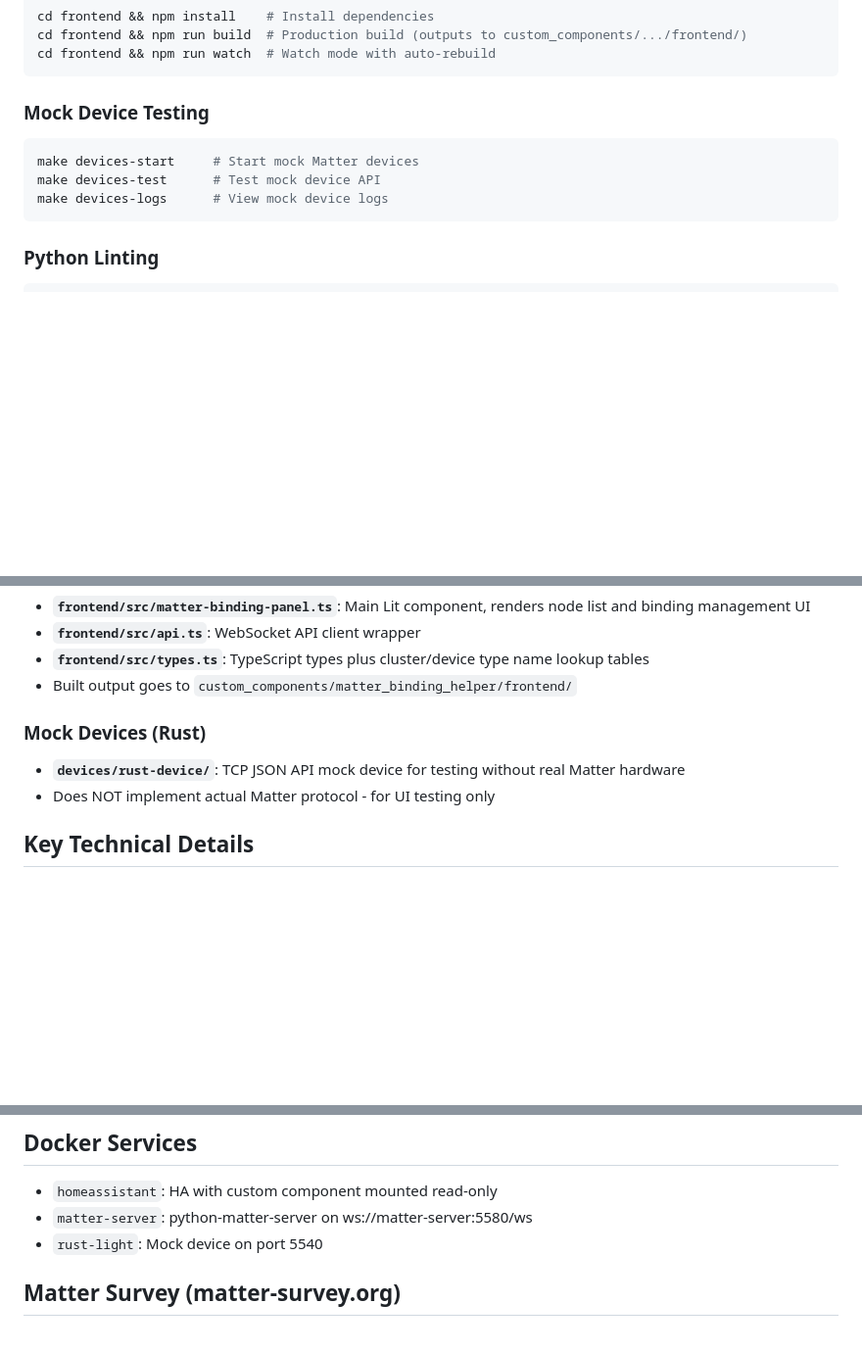
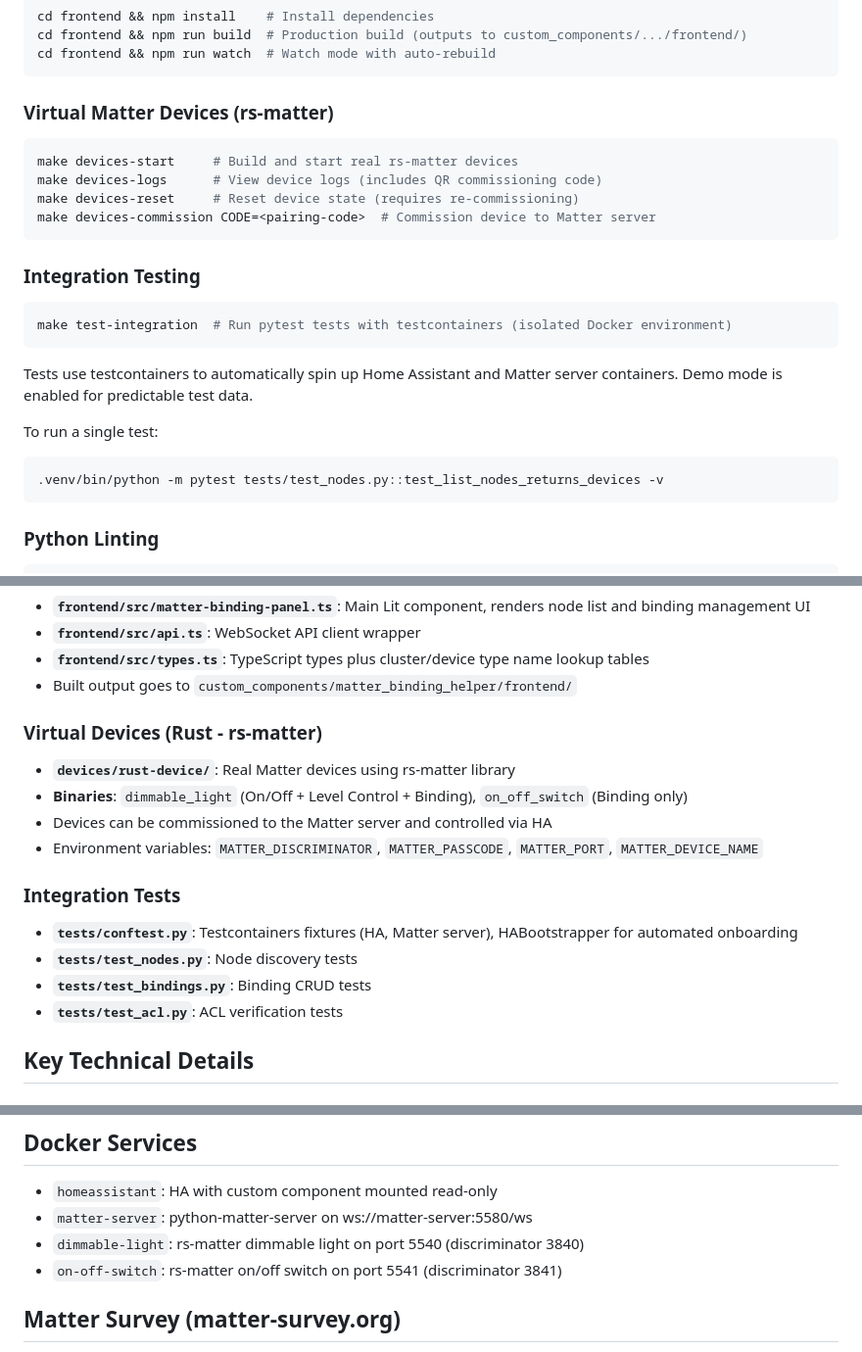
Before and after one commit to cedricziel/ha-matter-binding-helper, a Markdown page: CLAUDE.md, 3 parts joined by grey strips. Shown at 98% size. GitHub-like rendering; blank space fills up the shorter version.

Commit message:
docs: update CLAUDE.md with integration tests and rs-matter devices

````diff
--- a/CLAUDE.md
+++ b/CLAUDE.md
@@ -25,12 +25,26 @@ cd frontend && npm run build  # Production build (outputs to custom_components/.
 cd frontend && npm run watch  # Watch mode with auto-rebuild
 ```
 
-### Mock Device Testing
+### Virtual Matter Devices (rs-matter)
 
 ```bash
-make devices-start     # Start mock Matter devices
-make devices-test      # Test mock device API
-make devices-logs      # View mock device logs
+make devices-start     # Build and start real rs-matter devices
+make devices-logs      # View device logs (includes QR commissioning code)
+make devices-reset     # Reset device state (requires re-commissioning)
+make devices-commission CODE=<pairing-code>  # Commission device to Matter server
+```
+
+### Integration Testing
+
+```bash
+make test-integration  # Run pytest tests with testcontainers (isolated Docker environment)
+```
+
+Tests use testcontainers to automatically spin up Home Assistant and Matter server containers. Demo mode is enabled for predictable test data.
+
+To run a single test:
+```bash
+.venv/bin/python -m pytest tests/test_nodes.py::test_list_nodes_returns_devices -v
 ```
 
 ### Python Linting
@@ -67,10 +81,19 @@ The `matter.sh` script connects to a real HA instance via WebSocket (credentials
 - **`frontend/src/types.ts`**: TypeScript types plus cluster/device type name lookup tables
 - Built output goes to `custom_components/matter_binding_helper/frontend/`
 
-### Mock Devices (Rust)
+### Virtual Devices (Rust - rs-matter)
 
-- **`devices/rust-device/`**: TCP JSON API mock device for testing without real Matter hardware
-- Does NOT implement actual Matter protocol - for UI testing only
+- **`devices/rust-device/`**: Real Matter devices using rs-matter library
+- **Binaries**: `dimmable_light` (On/Off + Level Control + Binding), `on_off_switch` (Binding only)
+- Devices can be commissioned to the Matter server and controlled via HA
+- Environment variables: `MATTER_DISCRIMINATOR`, `MATTER_PASSCODE`, `MATTER_PORT`, `MATTER_DEVICE_NAME`
+
+### Integration Tests
+
+- **`tests/conftest.py`**: Testcontainers fixtures (HA, Matter server), HABootstrapper for automated onboarding
+- **`tests/test_nodes.py`**: Node discovery tests
+- **`tests/test_bindings.py`**: Binding CRUD tests
+- **`tests/test_acl.py`**: ACL verification tests
 
 ## Key Technical Details
 
@@ -109,7 +132,8 @@ Enable via Settings → Devices & Services → Matter Binding Helper → Configu
 
 - `homeassistant`: HA with custom component mounted read-only
 - `matter-server`: python-matter-server on ws://matter-server:5580/ws
-- `rust-light`: Mock device on port 5540
+- `dimmable-light`: rs-matter dimmable light on port 5540 (discriminator 3840)
+- `on-off-switch`: rs-matter on/off switch on port 5541 (discriminator 3841)
 
 ## Matter Survey (matter-survey.org)
 
````
